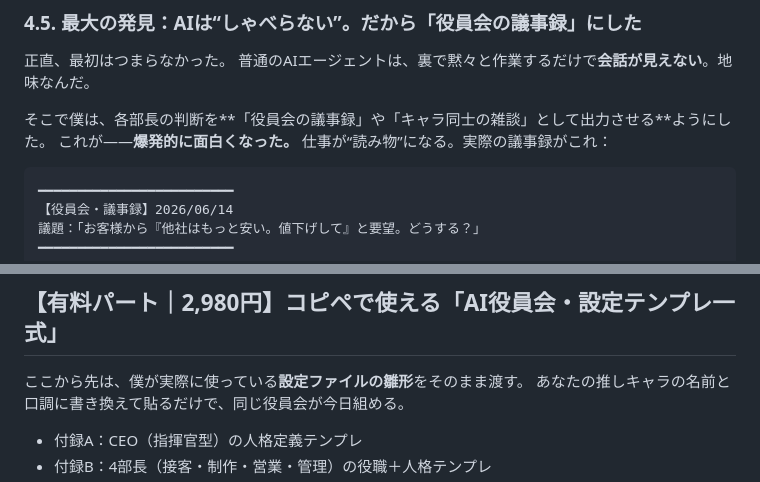
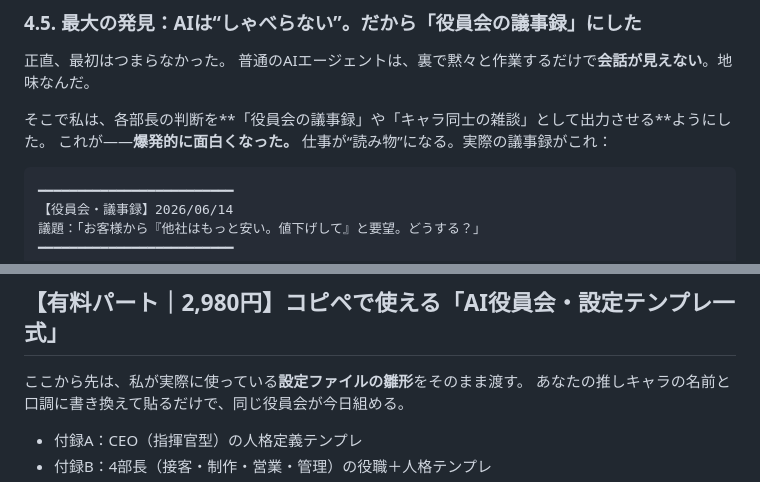
Before and after one commit to Shu-Works/Shu-Works, a Markdown page: tips/01_ai-hitori-kaisha.md, 2 parts joined by grey strips. Rendered like a GitHub page.

````diff
--- a/tips/01_ai-hitori-kaisha.md
+++ b/tips/01_ai-hitori-kaisha.md
@@ -130,7 +130,7 @@ CEO一本化にした瞬間、たぶん僕は3日で飽きてた。
 正直、最初はつまらなかった。
 普通のAIエージェントは、裏で黙々と作業するだけで**会話が見えない**。地味なんだ。
 
-そこで僕は、各部長の判断を**「役員会の議事録」や「キャラ同士の雑談」として出力させる**ようにした。
+そこで私は、各部長の判断を**「役員会の議事録」や「キャラ同士の雑談」として出力させる**ようにした。
 これが——**爆発的に面白くなった。** 仕事が“読み物”になる。実際の議事録がこれ：
 
 ```
@@ -195,7 +195,7 @@ CEO一本化にした瞬間、たぶん僕は3日で飽きてた。
 
 ## 【有料パート｜2,980円】コピペで使える「AI役員会・設定テンプレ一式」
 
-ここから先は、僕が実際に使っている**設定ファイルの雛形**をそのまま渡す。
+ここから先は、私が実際に使っている**設定ファイルの雛形**をそのまま渡す。
 あなたの推しキャラの名前と口調に書き換えて貼るだけで、同じ役員会が今日組める。
 
 - 付録A：CEO（指揮官型）の人格定義テンプレ
````
Also changed, not shown: other parts of tips/01_ai-hitori-kaisha.md (+6 -6 lines), tips/02_x-hooks.md (+1 -1 lines).
